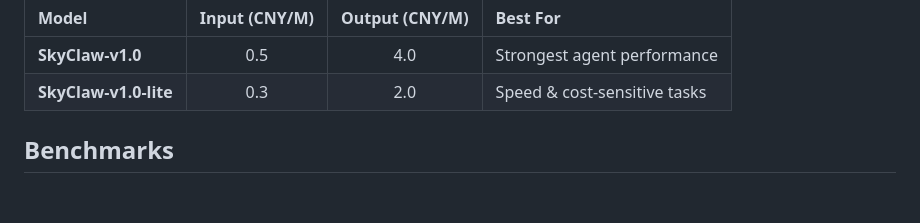
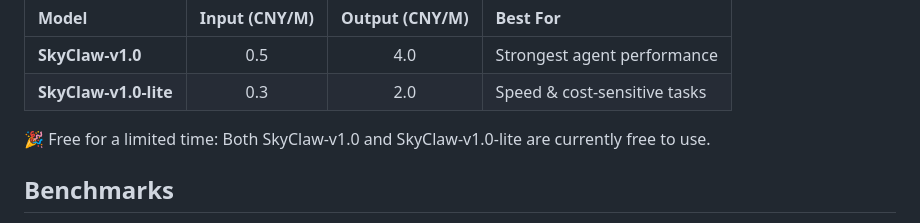
Before and after one commit to SkyworkAI/skyclaw, a Markdown page: README.md, the part around the change. Drawn GitHub-style; blank space fills up the shorter version.

```diff
--- a/README.md
+++ b/README.md
@@ -21,6 +21,8 @@ SkyClaw-v1.0 is a high-performance agent model by [Skywork AI](https://huggingfa
 | :--- | :---: | :---: | :--- |
 | **SkyClaw-v1.0** | 0.5 | 4.0 | Strongest agent performance |
 | **SkyClaw-v1.0-lite** | 0.3 | 2.0 | Speed & cost-sensitive tasks |
+
+🎉 Free for a limited time: Both SkyClaw-v1.0 and SkyClaw-v1.0-lite are currently free to use.
 
 ## Benchmarks
 
```
